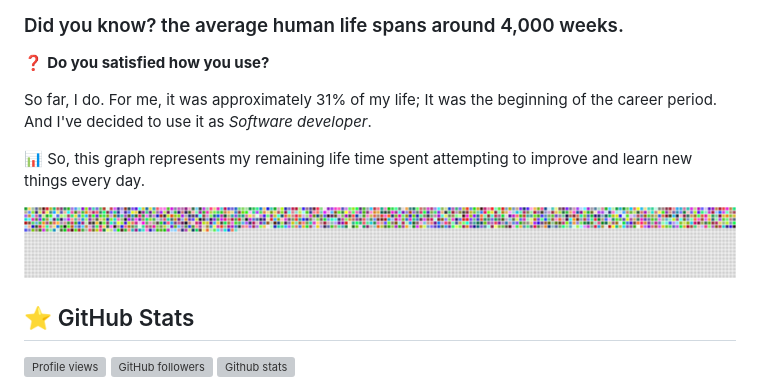
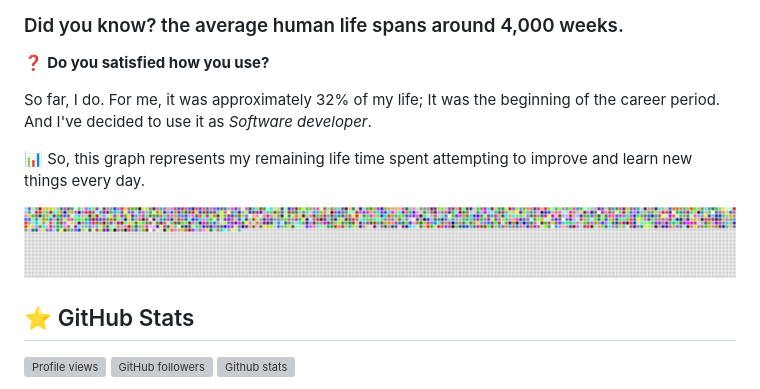
Before and after one commit to lrisia/lrisia, a Markdown page: README.md, the part around one of its changes. GitHub-like rendering; pictures changed too: assets/weekchart.png; grey boxes are pictures that could not be loaded.

Commit message:
[AUTO] weekly update to README.md

```diff
--- a/README.md
+++ b/README.md
@@ -3,7 +3,7 @@
 ### Did you know? the average human life spans around 4,000 weeks.
 ❓ **Do you satisfied how you use?**
 
-So far, I do. For me, it was approximately 31% of my life; It was the beginning of the career period. And I've decided to use it as *Software developer*.
+So far, I do. For me, it was approximately 32% of my life; It was the beginning of the career period. And I've decided to use it as *Software developer*.
 
 📊 So, this graph represents my remaining life time spent attempting to improve and learn new things every day.
 
```
Also changed, not shown: other parts of README.md (+1 -1 lines).
